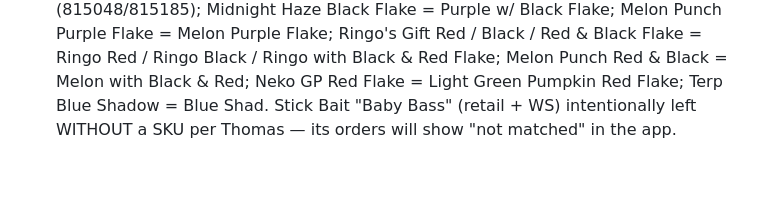
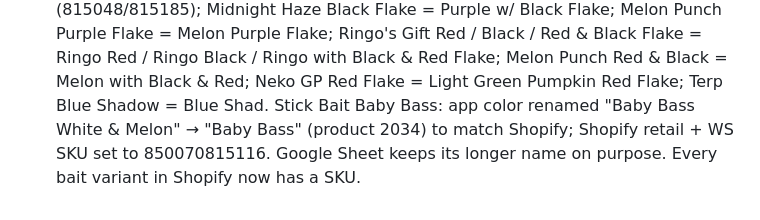
Before and after one commit to Johnnycreekbaits/jcb-inventory, a Markdown page: CLAUDE.md, the part around the change. Rendered like a GitHub page; blank space fills up the shorter version.

Commit message:
Session log: Baby Bass renamed in app, SKU set in Shopify
Co-Authored-By: Claude Opus 5.5 <noreply@anthropic.com>

```diff
--- a/CLAUDE.md
+++ b/CLAUDE.md
@@ -228,5 +228,6 @@ with the code. Update the sections above if architecture changed.
   Pumpkin Black Flake (815048/815185); Midnight Haze Black Flake = Purple w/ Black Flake; Melon Punch Purple Flake = Melon
   Purple Flake; Ringo's Gift Red / Black / Red & Black Flake = Ringo Red / Ringo Black / Ringo with Black & Red Flake;
   Melon Punch Red & Black = Melon with Black & Red; Neko GP Red Flake = Light Green Pumpkin Red Flake; Terp Blue Shadow =
-  Blue Shad. Stick Bait "Baby Bass" (retail + WS) intentionally left WITHOUT a SKU per Thomas — its orders will show
-  "not matched" in the app.
+  Blue Shad. Stick Bait Baby Bass: app color renamed "Baby Bass White & Melon" → "Baby Bass" (product 2034) to match
+  Shopify; Shopify retail + WS SKU set to 850070815116. Google Sheet keeps its longer name on purpose. Every bait variant
+  in Shopify now has a SKU.
```
